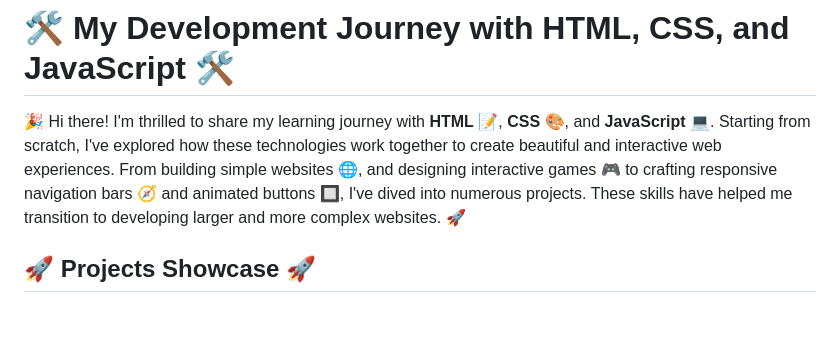
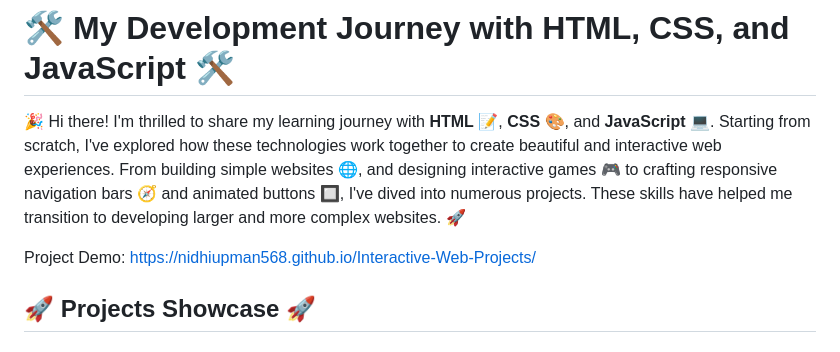
Before and after one commit to nidhiupman568/Interactive-Web-Projects, a Markdown page: README.md, the part around the change. Rendered like a GitHub page; blank space fills up the shorter version.

```diff
--- a/README.md
+++ b/README.md
@@ -1,6 +1,8 @@
 # 🛠️ My Development Journey with HTML, CSS, and JavaScript 🛠️
 
 🎉 Hi there! I'm thrilled to share my learning journey with **HTML** 📝, **CSS** 🎨, and **JavaScript** 💻. Starting from scratch, I've explored how these technologies work together to create beautiful and interactive web experiences. From building simple websites 🌐, and designing interactive games 🎮 to crafting responsive navigation bars 🧭 and animated buttons 🔲, I've dived into numerous projects. These skills have helped me transition to developing larger and more complex websites. 🚀
+
+Project Demo: https://nidhiupman568.github.io/Interactive-Web-Projects/
 
 ## 🚀 Projects Showcase 🚀
 
```
